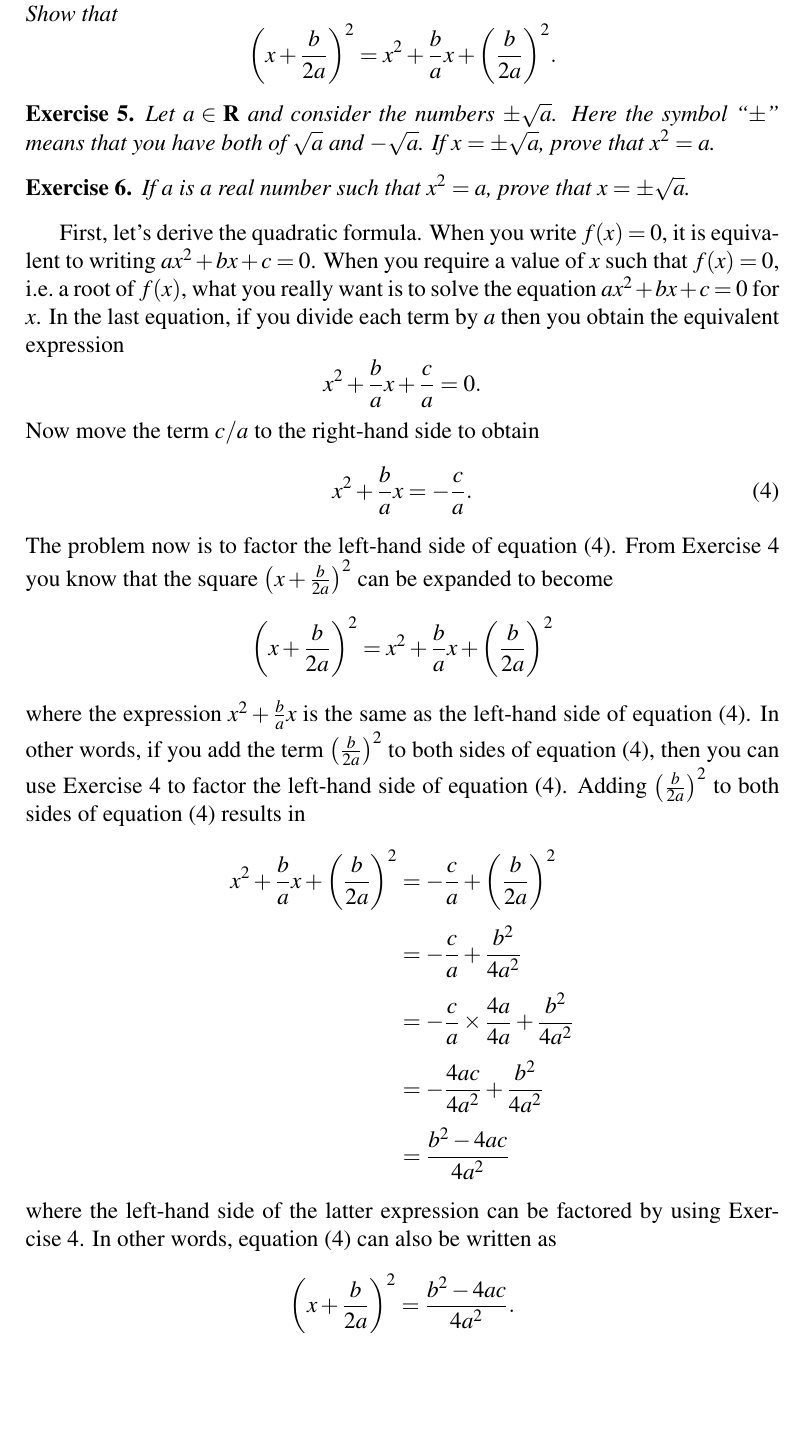
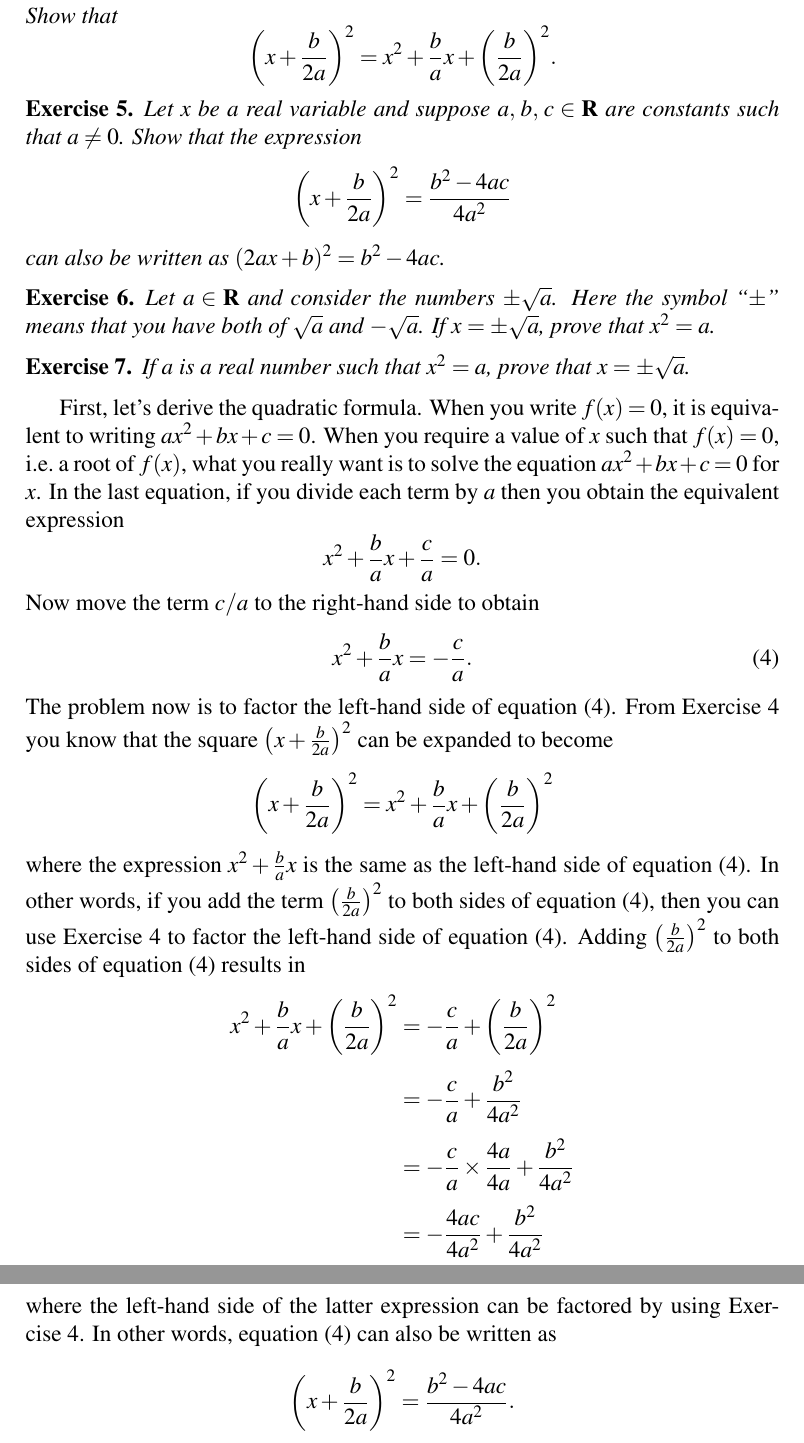
Before and after one commit to mvngu/hsnote, a LaTeX document (07_quadratic.tex): part of page 4 of 11 before the commit and two parts of pages 4 and 5 of 11 after it, the two joined at a grey line, cut so that both start at the same text, the shorter picture padded with empty space. Compiled offline with pdfLaTeX.

Commit message:
An exercise and its solution.

```diff
--- a/07_quadratic.tex
+++ b/07_quadratic.tex
@@ -384,6 +384,70 @@ x^2 + \frac{b}{a} x + \parenthesis*{\frac{b}{2a}}^2
 \end{align*}
 %%
 as required.
+\end{solution}
+}{}
+
+\begin{exercise}
+Let $x$ be a real variable and suppose $\triple{a}{b}{c} \in \RR$ are
+constants such that $a \neq 0$.  Show that the expression
+\[
+\parenthesis*{
+  x + \frac{b}{2a}
+}^2
+=
+\frac{
+  b^2 - 4ac
+}{
+  4a^2
+}
+\]
+can also be written as $(2ax + b)^2 = b^2 - 4ac$.
+\end{exercise}
+%%
+\ifbool{showSolution}{
+\begin{solution}
+The statement of the problem assumes that the expression
+\[
+\parenthesis*{
+  x + \frac{b}{2a}
+}^2
+=
+\frac{
+  b^2 - 4ac
+}{
+  4a^2
+}
+\]
+is true.  For the sake of argument, you can assume that the expression
+is true.  Multiplying both sides by $4a^2$ produces the expression
+%%
+\begin{equation}
+\label{eqn:complete_the_square_no_denominator}
+4a^2 \parenthesis*{x + \frac{b}{2a}}^2
+=
+b^2 - 4ac
+\end{equation}
+%%
+where the left-hand side can be factored as
+%%
+\begin{equation}
+\label{eqn:complete_the_square_factored}
+\begin{aligned}
+4a^2 \parenthesis*{x + \frac{b}{2a}}^2
+&=
+(2a)^2 \parenthesis*{x + \frac{b}{2a}}^2 \\[4pt]
+&=
+\squarebracket*{2a \parenthesis*{x + \frac{b}{2a}}}^2 \\[4pt]
+&=
+\parenthesis*{2ax + 2a \times \frac{b}{2a}}^2 \\[4pt]
+&=
+\parenthesis*{2ax + b}^2.
+\end{aligned}
+\end{equation}
+%%
+Conclude from
+\Expressions{eqn:complete_the_square_no_denominator}{eqn:complete_the_square_factored}
+that $(2ax + b)^2 = b^2 - 4ac$.
 \end{solution}
 }{}
 
```
